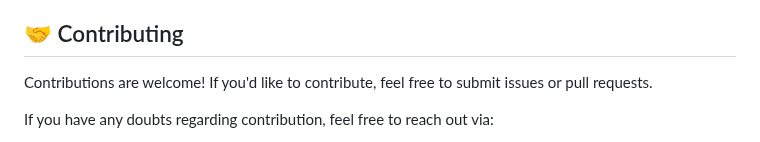
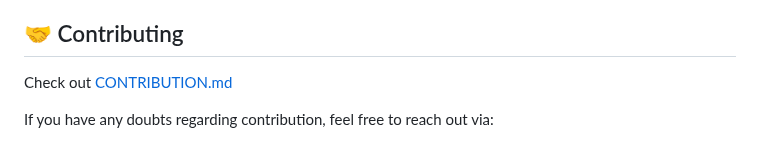
Before and after one commit to 13unk0wn/Feather, a Markdown page: README.md, the part around the change. GitHub-like rendering.

```diff
--- a/README.md
+++ b/README.md
@@ -82,7 +82,7 @@ Windows and Macos are not officially supported.
 
 ## 🤝 Contributing
 
-Contributions are welcome! If you'd like to contribute, feel free to submit issues or pull requests.
+Check out [CONTRIBUTION.md](https://github.com/13unk0wn/Feather/blob/main/CONTRIBUTING.md)
 
 If you have any doubts regarding contribution, feel free to reach out via:
 - GitHub Issues
```
